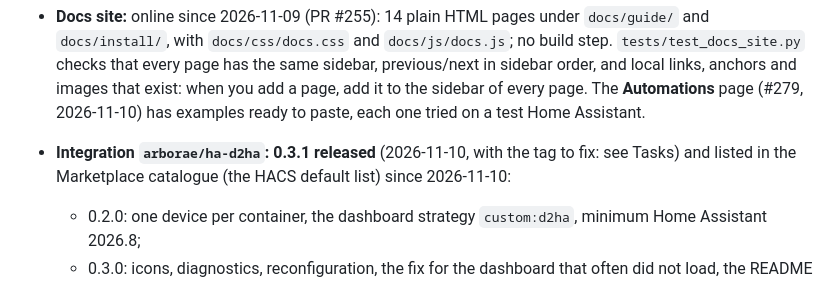
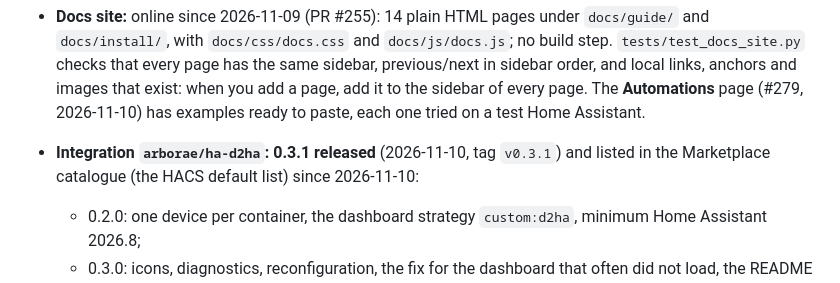
Before and after one commit to Arborae/docker2homeassistant, a Markdown page: HANDOFF.md, the part around one of its changes. Rendered like a GitHub page.

```diff
--- a/HANDOFF.md
+++ b/HANDOFF.md
@@ -46,8 +48,8 @@ from free (read only) to forbidden, and the levels in between need the owner's e
   sidebar order, and local links, anchors and images that exist: when you add a page, add it
   to the sidebar of every page. The **Automations** page (#279, 2026-11-10) has examples
   ready to paste, each one tried on a test Home Assistant.
-- **Integration `arborae/ha-d2ha`:** **0.3.1 released** (2026-11-10, with the tag to fix:
-  see Tasks) and listed in the Marketplace catalogue (the HACS default list) since
+- **Integration `arborae/ha-d2ha`:** **0.3.1 released** (2026-11-10, tag `v0.3.1`) and
+  listed in the Marketplace catalogue (the HACS default list) since
   2026-11-10:
   - 0.2.0: one device per container, the dashboard strategy `custom:d2ha`, minimum Home
     Assistant 2026.8;
```
Also changed, not shown: other parts of HANDOFF.md (+8 -7 lines).
